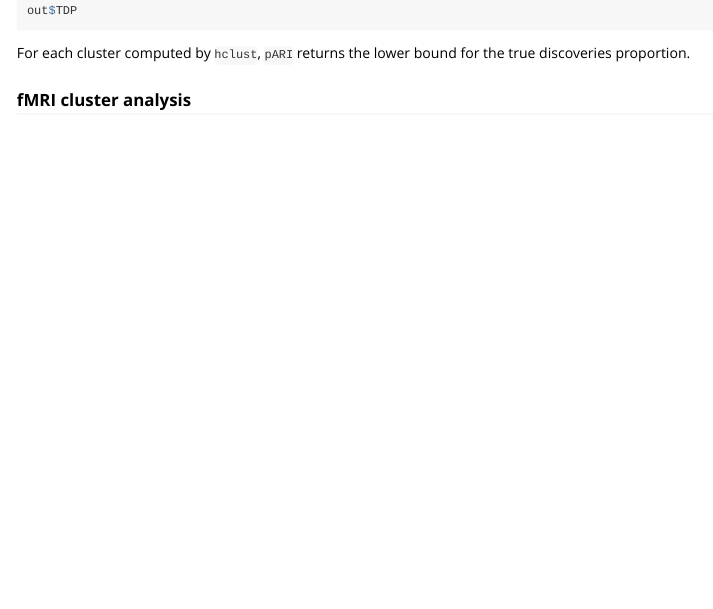
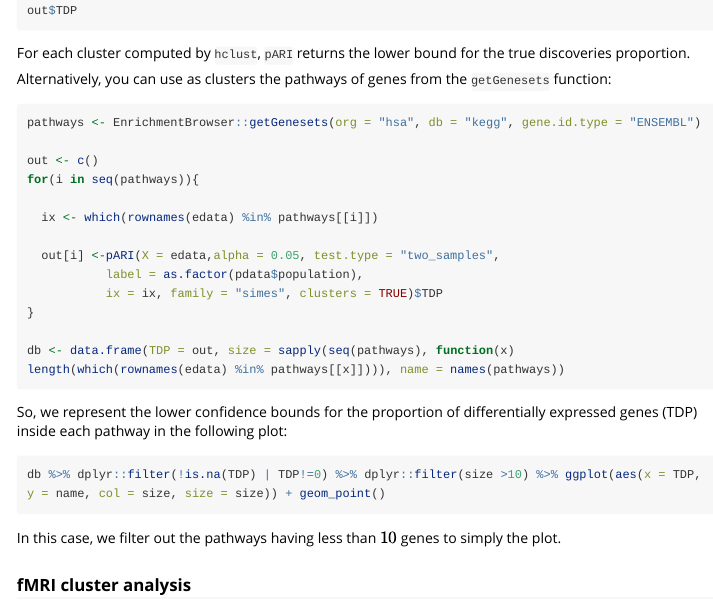
Before and after one commit to angeella/pARI, an R Markdown document (vignettes/pARI_vignette.Rmd): the page in a window 1100 px wide, from 2860 px down. Rendered offline with R 4.5, knitr and Pandoc, with nearby package versions; some code elsewhere in the file could not run offline; long lines of code are wrapped.

Commit message:
add pathways application

````diff
--- a/vignettes/pARI_vignette.Rmd
+++ b/vignettes/pARI_vignette.Rmd
@@ -134,6 +134,32 @@ out$TDP
 
 For each cluster computed by `hclust`, `pARI` returns the lower bound for the true discoveries proportion.
 
+Alternatively, you can use as clusters the pathways of genes from the `getGenesets` function:
+
+```{r, eval = FALSE}
+pathways <- EnrichmentBrowser::getGenesets(org = "hsa", db = "kegg", gene.id.type = "ENSEMBL")
+
+out <- c()
+for(i in seq(pathways)){
+
+  ix <- which(rownames(edata) %in% pathways[[i]])
+
+  out[i] <-pARI(X = edata,alpha = 0.05, test.type = "two_samples",
+           label = as.factor(pdata$population),
+           ix = ix, family = "simes", clusters = TRUE)$TDP
+}
+
+db <- data.frame(TDP = out, size = sapply(seq(pathways), function(x) length(which(rownames(edata) %in% pathways[[x]]))), name = names(pathways))
+
+```
+
+So, we represent the lower confidence bounds for the proportion of differentially expressed genes (TDP) inside each pathway in the following plot:
+
+```{r, eval = FALSE}
+db %>% dplyr::filter(!is.na(TDP) | TDP!=0) %>% dplyr::filter(size >10) %>% ggplot(aes(x = TDP, y = name, col = size, size = size)) + geom_point()
+```
+
+In this case, we filter out the pathways having less than $10$ genes to simply the plot.
 
 ### fMRI cluster analysis
 
````
